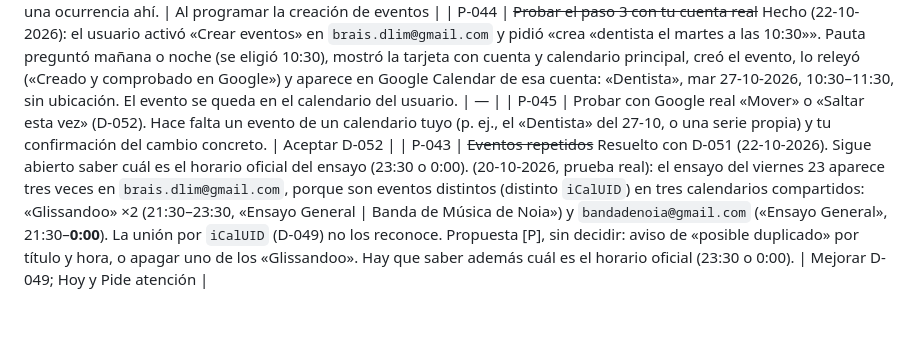
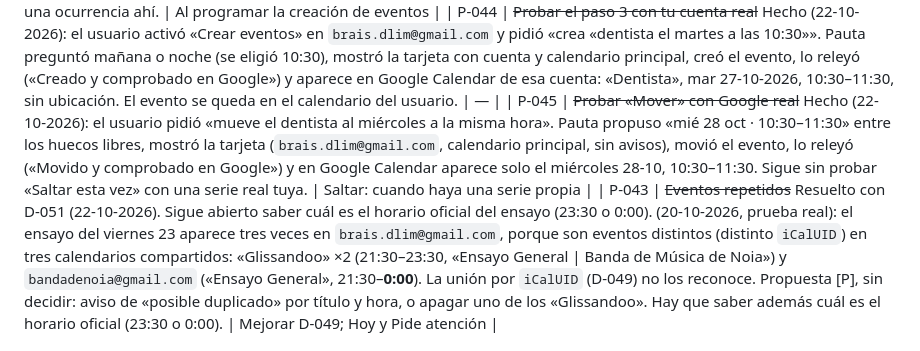
Before and after one commit to Braisdlim/myPanel, a Markdown page: docs/DECISIONES.md, the part around the change. Drawn GitHub-style; blank space fills up the shorter version.

Commit message:
Prueba real de «Mover»: el dentista pasa al miércoles 28-10 y se comprueba en Google (P-045)
Co-Authored-By: Claude Opus 5.5 <noreply@anthropic.com>

```diff
--- a/docs/DECISIONES.md
+++ b/docs/DECISIONES.md
@@ -125,7 +125,7 @@ Estados: **Propuesta** (pendiente de tu revisión) · **Aceptada** · **Rechazad
 | P-041 | Google Calendar (D-049): (1) ~~crear el proyecto y el ID de cliente~~ hecho (20-10-2026, `proyecto-pauta`); (2) ~~¿*Testing* o *In production*?~~ Resuelto (20-10-2026): *In production* sin verificar («no quiero renovarlo cada 7 días»). Se acepta el aviso de app no verificada y el tope de 100 usuarios; S-003 se comprueba el día 8; (3) ~~al conectar, confirmar que el correo de cada cuenta se ve bien y en qué calendario está el ensayo~~ Hecho (20-10-2026, en Windows con Chrome, `http://localhost:4321`): se conectaron las dos cuentas (`brais.dlim@gmail.com`: 8 calendarios y 123 eventos; `braisdlim.tw@gmail.com`: 2 calendarios, «Holidays in Spain» y el principal, y 26 eventos), el correo de cada una se ve bien, Hoy y Calendario muestran datos reales y la consola no da errores. La ventana de Google exigió permitir las ventanas emergentes de localhost. Falta S-003 (día 8, 27-10-2026). | Al probar el paso 2 |
 | P-042 | (22-10-2026: programado como D-050; falta la prueba real, P-044.) Escribir en Google Calendar (crear el «dentista la semana que viene a las 10:30» desde Apuntar y, más adelante, desde el asistente). Propuesta: el permiso `calendar.events.owned` («See, create, change, and delete events on Google calendars you own», [H] developers.google.com/workspace/calendar/api/auth, 3-9-2026). Es más estrecho que `calendar.events` porque no toca calendarios ajenos compartidos contigo. Se pediría solo al activar la escritura en una cuenta (D-008), y cada evento se crearía con la cuenta de destino a la vista, tu confirmación y una relectura del evento (D-046). Puede añadirse ya en *Data Access*: la app no lo pide hasta que exista esa función. (20-10-2026, inferencia): `calendar.events.owned` solo sirve en calendarios propios; el ensayo está en calendarios compartidos contigo, que quizá no admiten escritura. Comprobar el rol de acceso (`accessRole` de CalendarList) antes de ofrecer crear o saltar una ocurrencia ahí. | Al programar la creación de eventos |
 | P-044 | ~~Probar el paso 3 con tu cuenta real~~ Hecho (22-10-2026): el usuario activó «Crear eventos» en `brais.dlim@gmail.com` y pidió «crea «dentista el martes a las 10:30»». Pauta preguntó mañana o noche (se eligió 10:30), mostró la tarjeta con cuenta y calendario principal, creó el evento, lo releyó («Creado y comprobado en Google») y aparece en Google Calendar de esa cuenta: «Dentista», mar 27-10-2026, 10:30–11:30, sin ubicación. El evento se queda en el calendario del usuario. | — |
-| P-045 | Probar con Google real «Mover» o «Saltar esta vez» (D-052). Hace falta un evento de un calendario tuyo (p. ej., el «Dentista» del 27-10, o una serie propia) y tu confirmación del cambio concreto. | Aceptar D-052 |
+| P-045 | ~~Probar «Mover» con Google real~~ Hecho (22-10-2026): el usuario pidió «mueve el dentista al miércoles a la misma hora». Pauta propuso «mié 28 oct · 10:30–11:30» entre los huecos libres, mostró la tarjeta (`brais.dlim@gmail.com`, calendario principal, sin avisos), movió el evento, lo releyó («Movido y comprobado en Google») y en Google Calendar aparece solo el miércoles 28-10, 10:30–11:30. Sigue sin probar «Saltar esta vez» con una serie real tuya. | Saltar: cuando haya una serie propia |
 | P-043 | ~~Eventos repetidos~~ Resuelto con D-051 (22-10-2026). Sigue abierto saber cuál es el horario oficial del ensayo (23:30 o 0:00). (20-10-2026, prueba real): el ensayo del viernes 23 aparece tres veces en `brais.dlim@gmail.com`, porque son eventos distintos (distinto `iCalUID`) en tres calendarios compartidos: «Glissandoo» ×2 (21:30–23:30, «Ensayo General \| Banda de Música de Noia») y `bandadenoia@gmail.com` («Ensayo General», 21:30–**0:00**). La unión por `iCalUID` (D-049) no los reconoce. Propuesta [P], sin decidir: aviso de «posible duplicado» por título y hora, o apagar uno de los «Glissandoo». Hay que saber además cuál es el horario oficial (23:30 o 0:00). | Mejorar D-049; Hoy y Pide atención |
 
 ## Registro de investigación
```
Also changed, not shown: docs/TRASPASO.md (+2 -2 lines).
